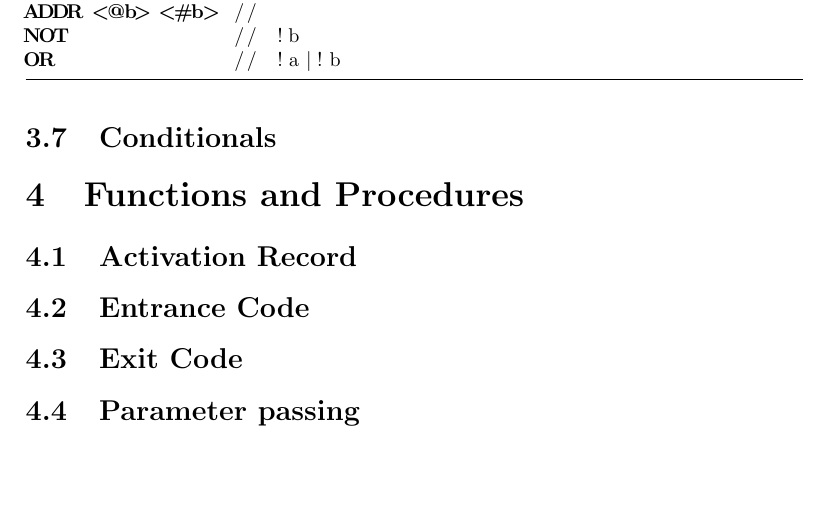
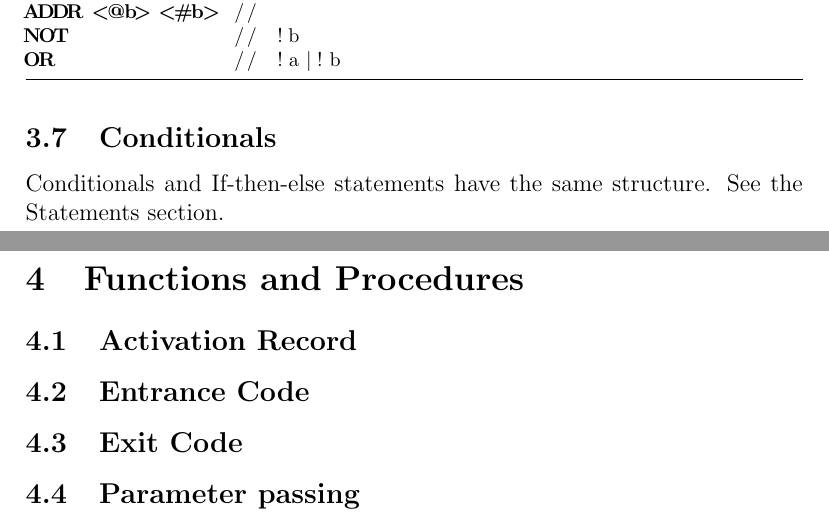
Before and after one commit to terracotaPie/ToyCompiler, a LaTeX document (A4/report/report.tex, which reads A4/report/content/expressions.tex): part of page 9 of 9 before the commit and two parts of pages 9 and 10 of 10 after it, the two joined at a grey line, cut so that both start at the same text, the shorter picture padded with empty space. Compiled offline with pdfLaTeX.

Commit message:
expressions done

```diff
--- a/A4/report/content/expressions.tex
+++ b/A4/report/content/expressions.tex
@@ -157,3 +157,5 @@ NOT            // !b
 OR             // !a|!b
 \end{code}
 \subsection{Conditionals}
+Conditionals and If-then-else statements have the same structure. See the
+Statements section.
```
